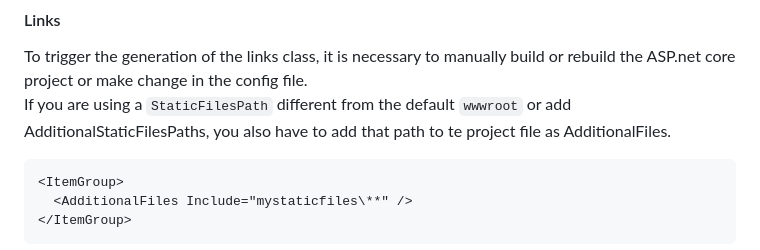
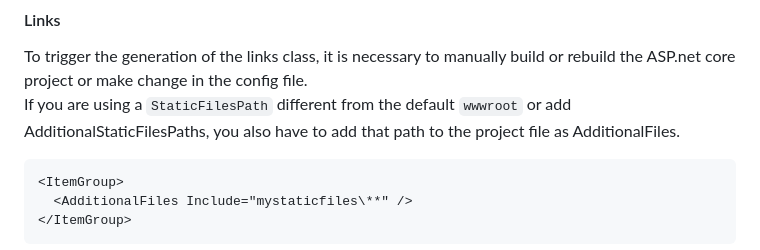
Before and after one commit to andref15/G4mvc, a Markdown page: README.md, the part around the change. GitHub-like rendering.

Commit message:
fix typo #37

```diff
--- a/README.md
+++ b/README.md
@@ -34,7 +34,7 @@ Something like `public IEnumerable<string> Edit(EditViewModel viewModel)` would
 
 #### Links
 To trigger the generation of the links class, it is necessary to manually build or rebuild the ASP.net core project or make change in the config file.\
-If you are using a `StaticFilesPath` different from the default `wwwroot` or add AdditionalStaticFilesPaths, you also have to add that path to te project file as AdditionalFiles.
+If you are using a `StaticFilesPath` different from the default `wwwroot` or add AdditionalStaticFilesPaths, you also have to add that path to the project file as AdditionalFiles.
 
     <ItemGroup>
       <AdditionalFiles Include="mystaticfiles\**" />
```
